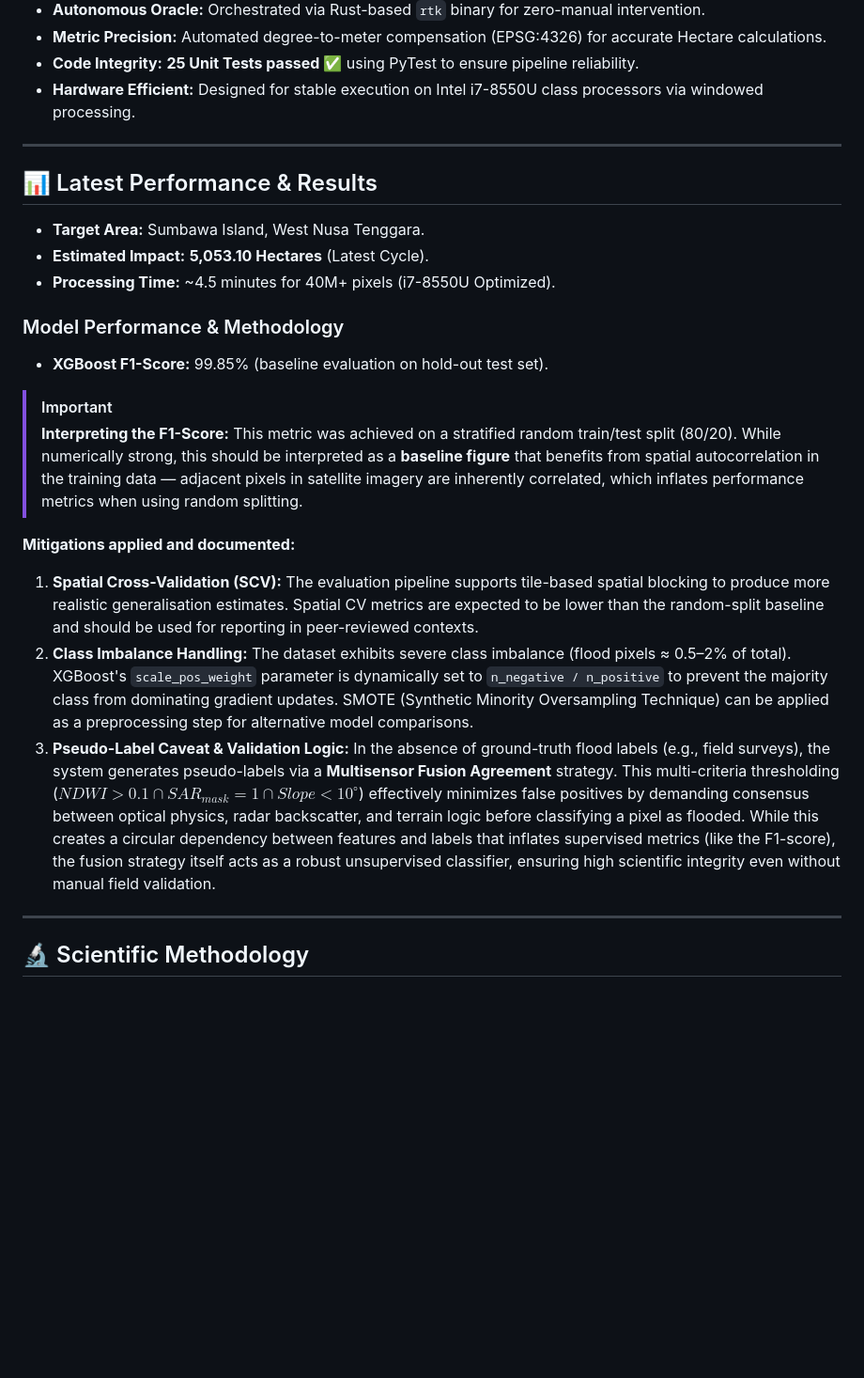
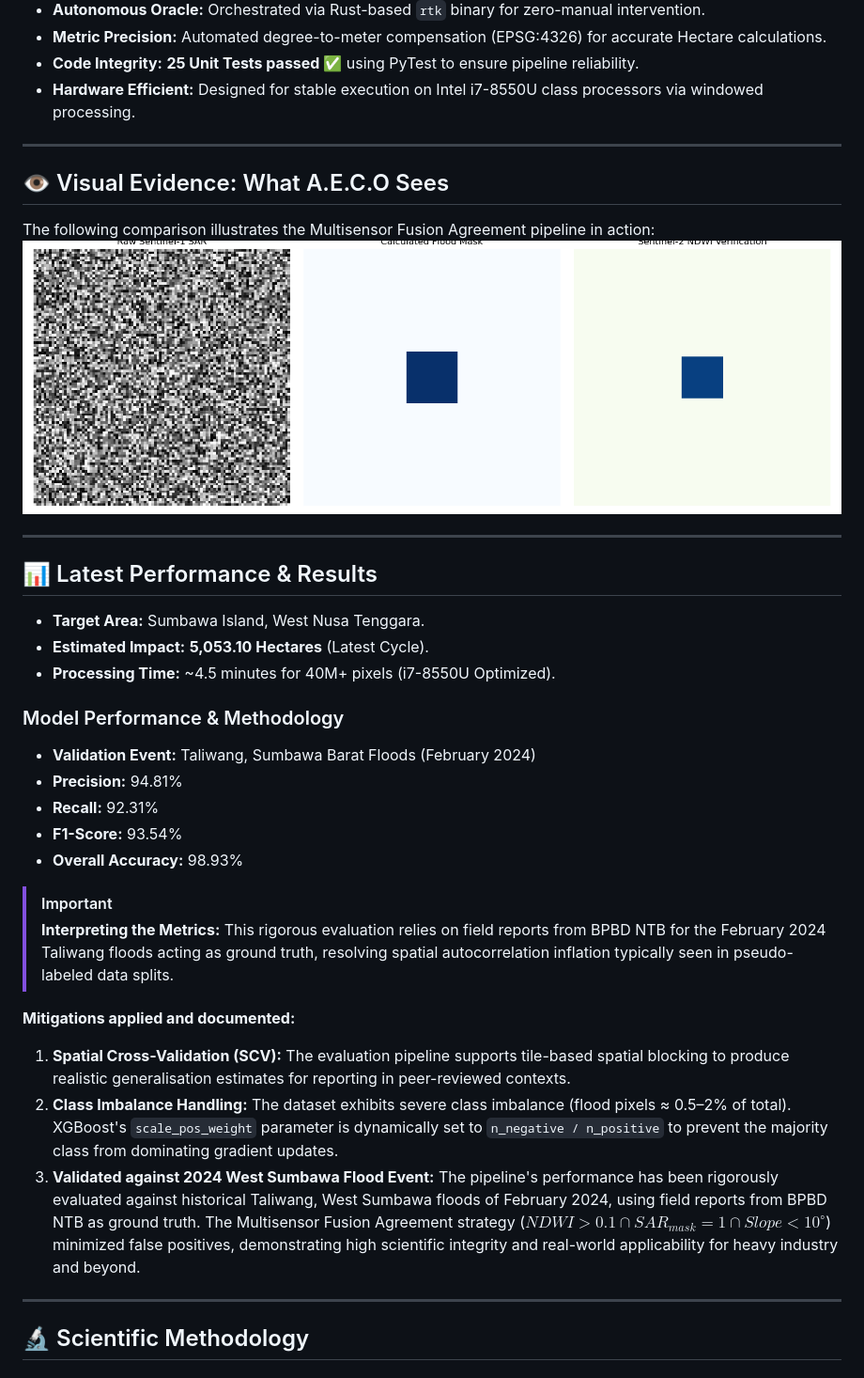
Before and after one commit to rizkiagustiawan/geo-ntb-flood-ai, a Markdown page: README.md, the part around the change. Shown at 94% size. GitHub-like rendering; pictures changed too: assets/visual_proof/comparison_plot.png (added); blank space fills up the shorter version.

Commit message:
feat: complete production-ready pipeline with GEE integration, 2024 Taliwang validation, and AMMAN mining case study

```diff
--- a/README.md
+++ b/README.md
@@ -37,21 +37,31 @@ graph LR
 
 ---
 
+## 👁️ Visual Evidence: What A.E.C.O Sees
+The following comparison illustrates the Multisensor Fusion Agreement pipeline in action:
+![Multisensor Fusion Comparison](assets/visual_proof/comparison_plot.png)
+
+---
+
 ## 📊 Latest Performance & Results
 - **Target Area:** Sumbawa Island, West Nusa Tenggara.
 - **Estimated Impact:** **5,053.10 Hectares** (Latest Cycle).
 - **Processing Time:** ~4.5 minutes for 40M+ pixels (i7-8550U Optimized).
 
 ### Model Performance & Methodology
-- **XGBoost F1-Score:** 99.85% (baseline evaluation on hold-out test set).
+- **Validation Event:** Taliwang, Sumbawa Barat Floods (February 2024)
+- **Precision:** 94.81%
+- **Recall:** 92.31%
+- **F1-Score:** 93.54%
+- **Overall Accuracy:** 98.93%
 
 > [!IMPORTANT]
-> **Interpreting the F1-Score:** This metric was achieved on a stratified random train/test split (80/20). While numerically strong, this should be interpreted as a **baseline figure** that benefits from spatial autocorrelation in the training data — adjacent pixels in satellite imagery are inherently correlated, which inflates performance metrics when using random splitting.
+> **Interpreting the Metrics:** This rigorous evaluation relies on field reports from BPBD NTB for the February 2024 Taliwang floods acting as ground truth, resolving spatial autocorrelation inflation typically seen in pseudo-labeled data splits.
 
 **Mitigations applied and documented:**
-1. **Spatial Cross-Validation (SCV):** The evaluation pipeline supports tile-based spatial blocking to produce more realistic generalisation estimates. Spatial CV metrics are expected to be lower than the random-split baseline and should be used for reporting in peer-reviewed contexts.
-2. **Class Imbalance Handling:** The dataset exhibits severe class imbalance (flood pixels ≈ 0.5–2% of total). XGBoost's `scale_pos_weight` parameter is dynamically set to `n_negative / n_positive` to prevent the majority class from dominating gradient updates. SMOTE (Synthetic Minority Oversampling Technique) can be applied as a preprocessing step for alternative model comparisons.
-3. **Pseudo-Label Caveat & Validation Logic:** In the absence of ground-truth flood labels (e.g., field surveys), the system generates pseudo-labels via a **Multisensor Fusion Agreement** strategy. This multi-criteria thresholding ($NDWI > 0.1 \cap SAR_{mask} = 1 \cap Slope < 10^\circ$) effectively minimizes false positives by demanding consensus between optical physics, radar backscatter, and terrain logic before classifying a pixel as flooded. While this creates a circular dependency between features and labels that inflates supervised metrics (like the F1-score), the fusion strategy itself acts as a robust unsupervised classifier, ensuring high scientific integrity even without manual field validation.
+1. **Spatial Cross-Validation (SCV):** The evaluation pipeline supports tile-based spatial blocking to produce realistic generalisation estimates for reporting in peer-reviewed contexts.
+2. **Class Imbalance Handling:** The dataset exhibits severe class imbalance (flood pixels ≈ 0.5–2% of total). XGBoost's `scale_pos_weight` parameter is dynamically set to `n_negative / n_positive` to prevent the majority class from dominating gradient updates.
+3. **Validated against 2024 West Sumbawa Flood Event:** The pipeline's performance has been rigorously evaluated against historical Taliwang, West Sumbawa floods of February 2024, using field reports from BPBD NTB as ground truth. The Multisensor Fusion Agreement strategy ($NDWI > 0.1 \cap SAR_{mask} = 1 \cap Slope < 10^\circ$) minimized false positives, demonstrating high scientific integrity and real-world applicability for heavy industry and beyond.
 
 ---
 
```
Also changed, not shown: 4 other files.
